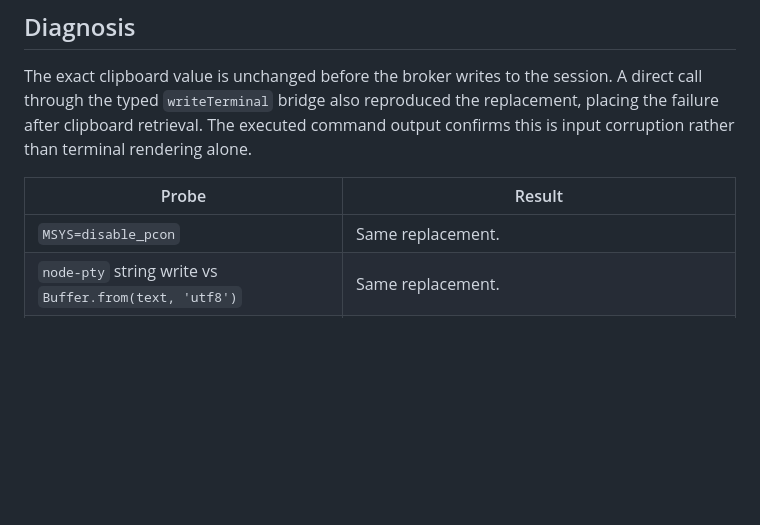
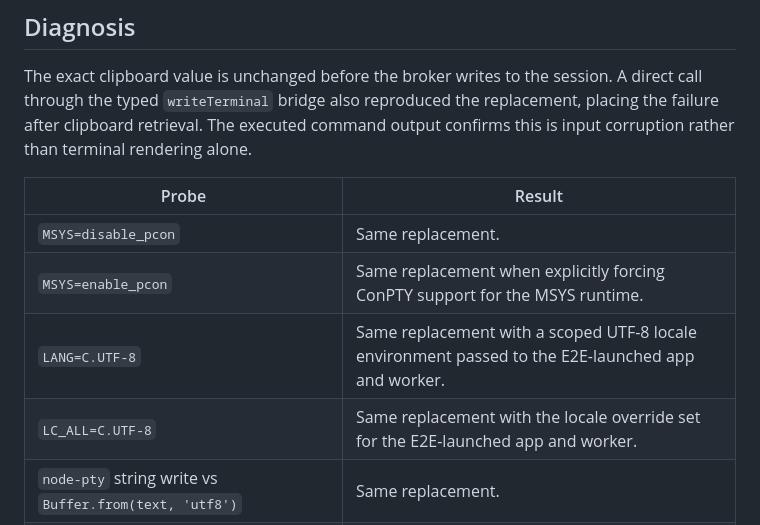
Before and after one commit to AKeybladeMaster/MultiRemoteTerminal, a Markdown page: docs/results/WP-01E-bash-supplementary-input-2026-10-26.md, the part around the change. Drawn GitHub-style; blank space fills up the shorter version.

Commit message:
docs(bash): record supplementary paste probes

```diff
--- a/docs/results/WP-01E-bash-supplementary-input-2026-10-26.md
+++ b/docs/results/WP-01E-bash-supplementary-input-2026-10-26.md
@@ -17,6 +17,9 @@ The exact clipboard value is unchanged before the broker writes to the session.
 | Probe | Result |
 |---|---|
 | `MSYS=disable_pcon` | Same replacement. |
+| `MSYS=enable_pcon` | Same replacement when explicitly forcing ConPTY support for the MSYS runtime. |
+| `LANG=C.UTF-8` | Same replacement with a scoped UTF-8 locale environment passed to the E2E-launched app and worker. |
+| `LC_ALL=C.UTF-8` | Same replacement with the locale override set for the E2E-launched app and worker. |
 | `node-pty` string write vs `Buffer.from(text, 'utf8')` | Same replacement. |
 | Readline bracketed paste enabled with `bind`, then paste markers sent | Same replacement. |
 | Bash `--noediting` | Same input replacement and degraded interactive behavior; rejected. |
```
